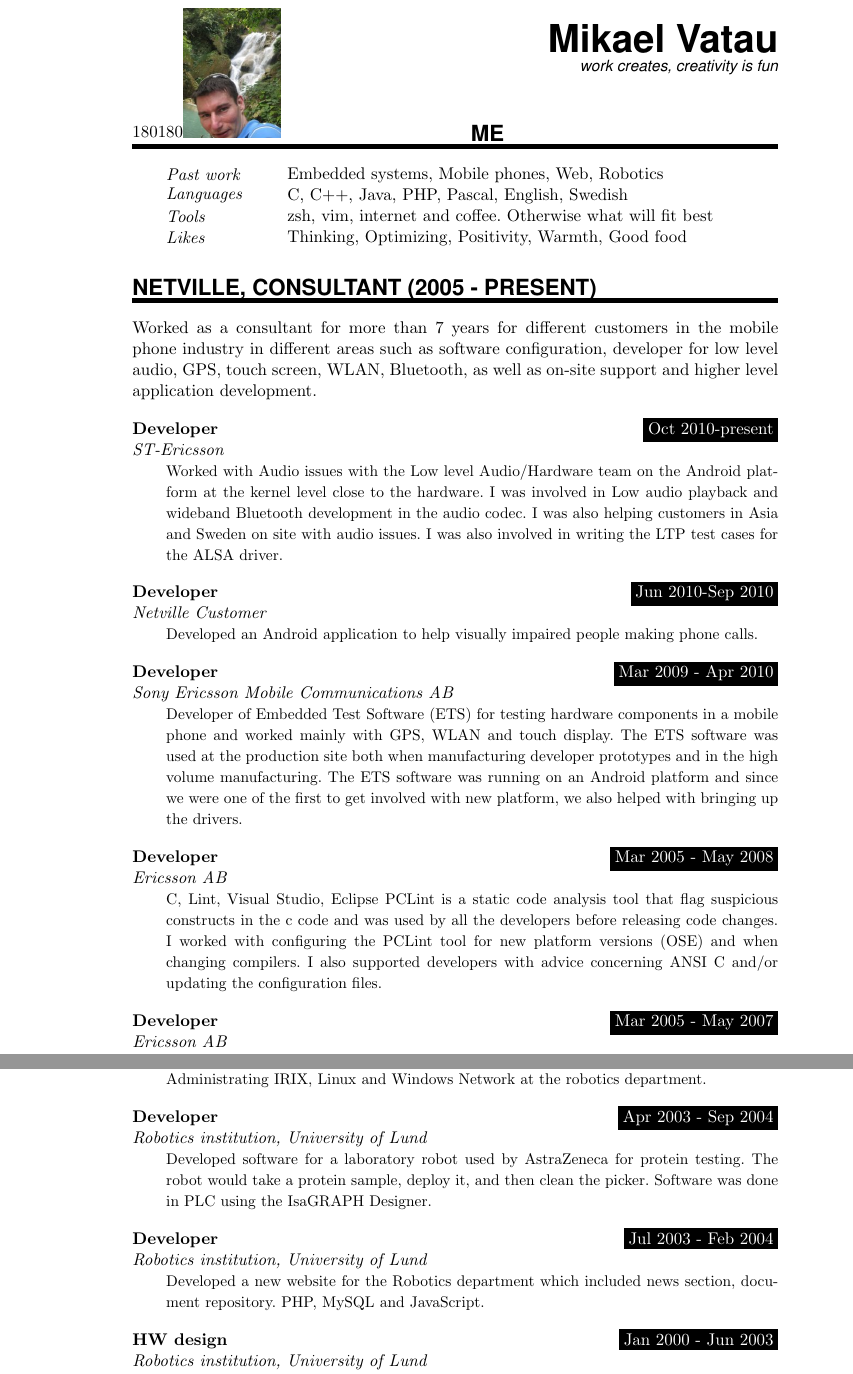
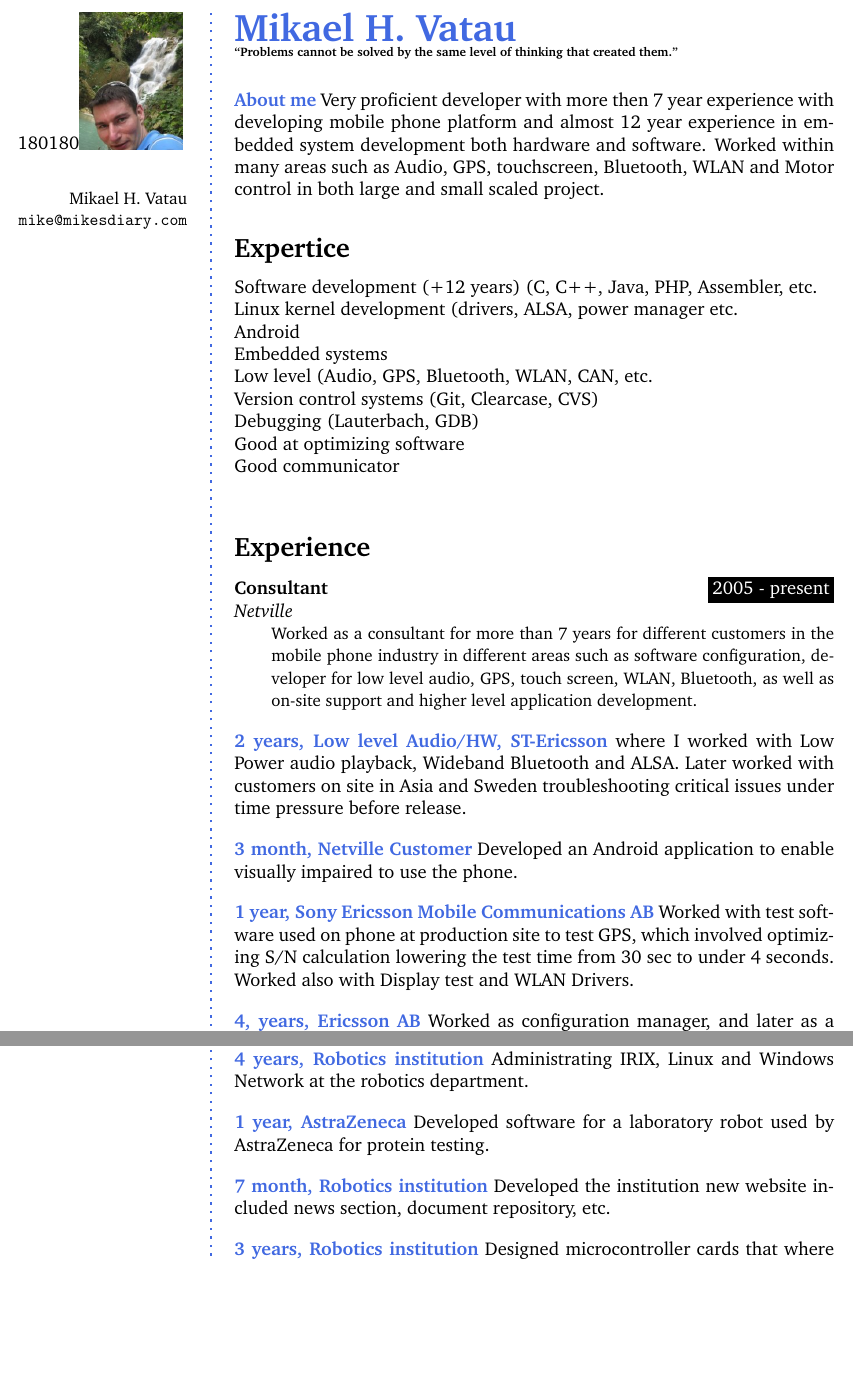
Before and after one commit to creatre/cv, a LaTeX CV (cv.tex): two parts of pages 1 and 2 of 3 before the commit and two parts of pages 1 and 2 of 2 after it, joined at a grey line, cut at the place of the change, the shorter picture padded with empty space. Compiled offline with pdfLaTeX.

Commit message:
New style, shortened CV

```diff
--- a/cv.tex
+++ b/cv.tex
@@ -73,61 +116,65 @@
 \title{CV}
 \begin{document}
 
-\begin{wrapfigure}{l}{0.5\textwidth}
-	\vspace*{-2em}
-		\includegraphics[width=0.15\textwidth,natwidth=180,natheight=180]{mesmall.jpeg}
-\end{wrapfigure}
+% Left
+\begin{figure}
+	\hfill
+	\includegraphics[width=0.6\columnwidth,natwidth=180,natheight=180]{mesmall.jpeg}
+	\vspace{-7cm}
+\end{figure}
 
-\MyName{Mikael Vatau}
-\MySlogan{work creates, creativity is fun} %mv why doesn't it say what I want damn it..,
+\begin{flushright}\small
+	Mikael H. Vatau \\
+	\url{mike@mikesdiary.com}
+\end{flushright}\normalsize
+\framebreak
 
-\sepspace
+%Right
+\Huge\bfseries {\color{RoyalBlue} Mikael H. Vatau} \\
+\tiny\bfseries  “Problems cannot be solved by the same level of thinking that created them.”
+%\small\bfseries  “work creates, creativity is fun" %mv why doesn't it say what I want damn it..,
 
-\NewPart{Me} %mv should probably at some skills here..
-\PersonalEntry{Past work}{Embedded systems, Mobile phones, Web, Robotics}
-\PersonalEntry{Languages}{C, C++, Java, PHP, Pascal, English, Swedish}
-\PersonalEntry{Tools}{zsh, vim, internet and coffee. Otherwise what will fit best}
-\PersonalEntry{Likes}{Thinking, Optimizing, Positivity, Warmth, Good food}
+\normalsize\normalfont
+\Sep
+\begin{AboutMe} %mv should probably at some skills here..
+  Very proficient developer with more then 7 year experience with developing mobile phone platform
+  and almost 12 year experience in embedded system development both hardware and software.
+  Worked within many areas such as Audio, GPS, touchscreen, Bluetooth, WLAN and Motor control in both
+  large and small scaled project.
+\end{AboutMe}
 
-\NewPart{Netville, consultant (2005 - present)}{Worked as a consultant for more than
+\CVSection{Expertice}
+Software development (+12 years) (C, C++, Java, PHP, Assembler, etc.\\
+Linux kernel development (drivers, ALSA, power manager etc.\\
+Android\\
+Embedded systems\\
+Low level (Audio, GPS, Bluetooth, WLAN, CAN, etc. \\
+Version control systems (Git, Clearcase, CVS)\\
+Debugging (Lauterbach, GDB) \\
+Good at optimizing software \\
+Good communicator\\
+\Sep
+
+
+\CVSection{Experience}
+\WorkEntry{Consultant}{2005 - present}{Netville}{Worked as a consultant for more than
   7 years for different customers in the mobile phone industry in different areas such
   as software configuration, developer for low level audio, GPS, touch screen, WLAN,
   Bluetooth, as well as on-site support and higher level application development.}
 \sepspace
 
-\WorkEntry{Developer}{Oct 2010-present}{ST-Ericsson}
-  {Worked with Audio issues with the Low level Audio/Hardware team on the Android platform
-  at the kernel level close to the hardware. I was involved in Low audio playback and
-  wideband Bluetooth development in the audio codec.  I was also helping customers in Asia
-  and Sweden on site with audio issues. I was also involved in writing the LTP test cases for
-  the ALSA driver.}
-\sepspace
-
-\WorkEntry{Developer}{Jun 2010-Sep 2010}{Netville Customer}
-{Developed an Android application to help visually impaired people making phone calls.} %mv Fined the political correct term for impaired
-\sepspace
-
-\WorkEntry{Developer}{Mar 2009 - Apr 2010}{Sony Ericsson Mobile Communications AB}
-  {Developer of Embedded Test Software (ETS) for testing hardware components in a mobile
-  phone and worked mainly with GPS, WLAN and touch display. The ETS software was used at
-  the production site both when manufacturing developer prototypes and in the high volume
-  manufacturing. The ETS software was running on an Android platform and since we were one
-  of the first to get involved with new platform, we also helped with bringing up the drivers.}
-\sepspace
-
-\WorkEntry{Developer}{Mar 2005 - May 2008}{Ericsson AB}
-  {C, Lint, Visual Studio, Eclipse PCLint is a static code analysis tool that flag suspicious
-    constructs in the c code and was used by all the developers before releasing code changes.
-  I worked with configuring the PCLint tool for new platform versions (OSE) and when changing
-  compilers. I also supported developers with advice concerning ANSI C and/or updating the
-  configuration files.
+\CVItem{2 years, Low level Audio/HW, ST-Ericsson}
+  {where I worked with Low Power audio playback, Wideband Bluetooth and ALSA. Later worked with customers
+    on site in Asia and Sweden troubleshooting critical issues under time pressure before release.
   }
 \sepspace
 
-\WorkEntry{Developer}{Mar 2005 - May 2007}{Ericsson AB}
-  {Worked with integration of component subsystems in a ClearCase environment at the Open Platform
-  Architecture (OPA) department. This included regression testing, release and test documentation.
-  When there was a regression I was responsible of finding out the guilty party by performing log-,
-  dump analysis analysis and debugging with Lauterbach}
+\CVItem{3 month, Netville Customer}
+{Developed an Android application to enable visually impaired to use the phone.}
 \sepspace
 
+\CVItem{1 year, Sony Ericsson Mobile Communications AB}
+  {Worked with test software used on phone at production site to test GPS, which involved optimizing
+    S/N calculation lowering the test time from 30 sec to under 4 seconds. Worked also with Display
+    test and WLAN Drivers.
+  }
@@ -137,3 +181,7 @@
 \sepspace
 
-\WorkEntry{System administration}{Jan 2000 - Sep 2004}{Robotics institution, University of Lund}
+\CVItem{4, years, Ericsson AB}
+  {Worked as configuration manager, and later as a developer at the Open Platform Architecture department.
+    Was also responsible for configuration static code analysis tool (PCLint) and aid other software developers
+    concerning ANSI C, and code standard issues.}
+\clearpage
@@ -140,21 +195,22 @@
+\sepspace
+
+\CVItem{4 years, Robotics institution}
   {Administrating IRIX, Linux and Windows Network at the robotics department.}
 \sepspace
 
-\WorkEntry{Developer}{Apr 2003 - Sep 2004}{Robotics institution, University of Lund}
+\CVItem{1 year, AstraZeneca}
   {Developed software for a laboratory robot used by AstraZeneca for protein testing.
-  The robot would take a protein sample, deploy it, and then clean the picker.
-  Software was done in PLC using the IsaGRAPH Designer.}
+  }
 \sepspace
 
-\WorkEntry{Developer}{Jul 2003 - Feb 2004}{Robotics institution, University of Lund}
-  {Developed a new website for the Robotics department which included news section, document repository.
-  PHP, MySQL and JavaScript.}
+\CVItem{7 month, Robotics institution}
+  {Developed the institution new website included news section, document repository, etc.
+  }
 \sepspace
 
-\WorkEntry{HW design}{Jan 2000 - Jun 2003}{Robotics institution, University of Lund}
-{Designed several variants of micro controller cards that where used to control DC and Step motors. The microcontroller card was based on a 32 bit CPU from
+\CVItem{3 years, Robotics institution}
+{Designed microcontroller cards that where used to control DC and Step motors. Based on a 32 bit CPU from
   Freescale. The design was made in Protel Cad software and verify / troubleshoot the hardware. Different versions were produced depending on power, size, and communication requirements.
 }
 \sepspace
 
-\WorkEntry{Developer}{Mar 2000 - Jun 2003}{Robotics institution, University of Lund}
@@ -164,3 +221,2 @@ impaired people (find better word).} %mv Fined the political correct term for im
 \sepspace
 
-\WorkEntry{Developer}{Jan 2001 - Jun 2002}{Robotics institution, University of Lund}
```
Also changed, not shown: cv.tex (153 more changed lines).
